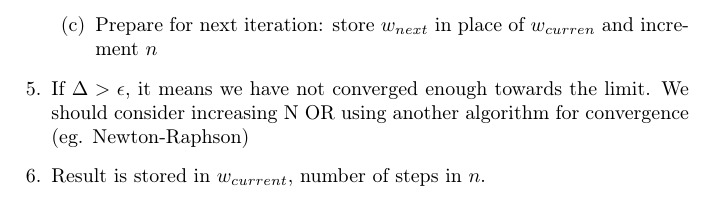
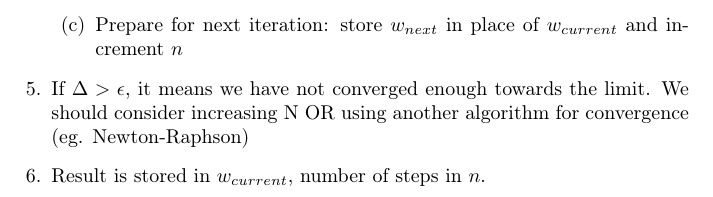
Before and after one commit to thibaultdouzon/Basic-Machine-Learning, a LaTeX document (HW_2/HW_2 Answers.tex): part of page 4 of 4, cut so that both start at the same text. Compiled offline with pdfLaTeX.

Commit message:
TD: corrections of mistakes

```diff
--- a/HW_2/HW_2 Answers.tex
+++ b/HW_2/HW_2 Answers.tex
@@ -97,7 +97,7 @@ $$
 $$
 \Delta = \frac{\left\Vert w_{next} - w_{current}\right\Vert}{\left\Vert w_{current} \right\Vert}
 $$
-        \item Prepare for next iteration: store $w_{next}$ in place of $w_{curren}$ and increment $n$
+        \item Prepare for next iteration: store $w_{next}$ in place of $w_{current}$ and increment $n$
     \end{enumerate}
     \item If $\Delta > \epsilon$, it means we have not converged enough towards the limit. We should consider increasing N OR using another algorithm for convergence (eg. Newton-Raphson)
     \item Result is stored in $w_{current}$, number of steps in $n$.
```
Also changed, not shown: HW_2/HW_2 Answers.pdf, 1 other file.
